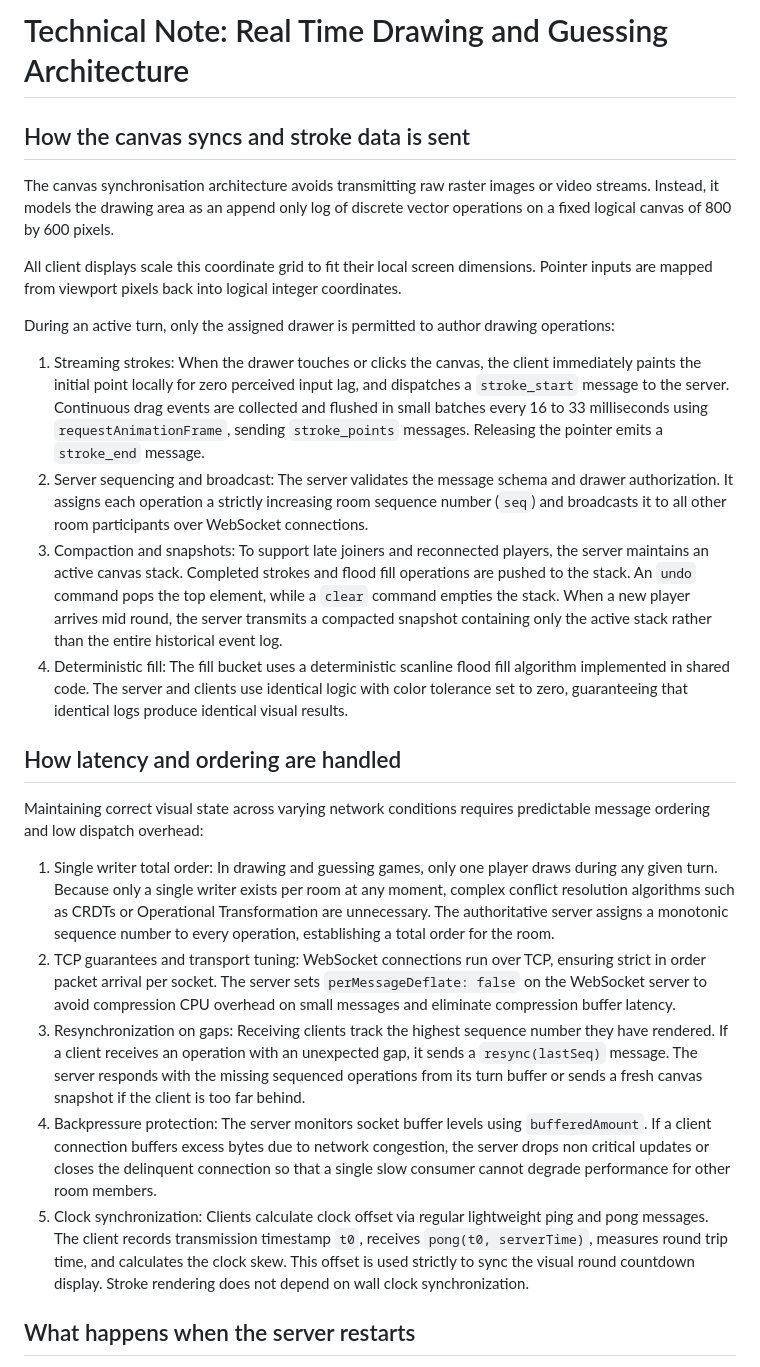
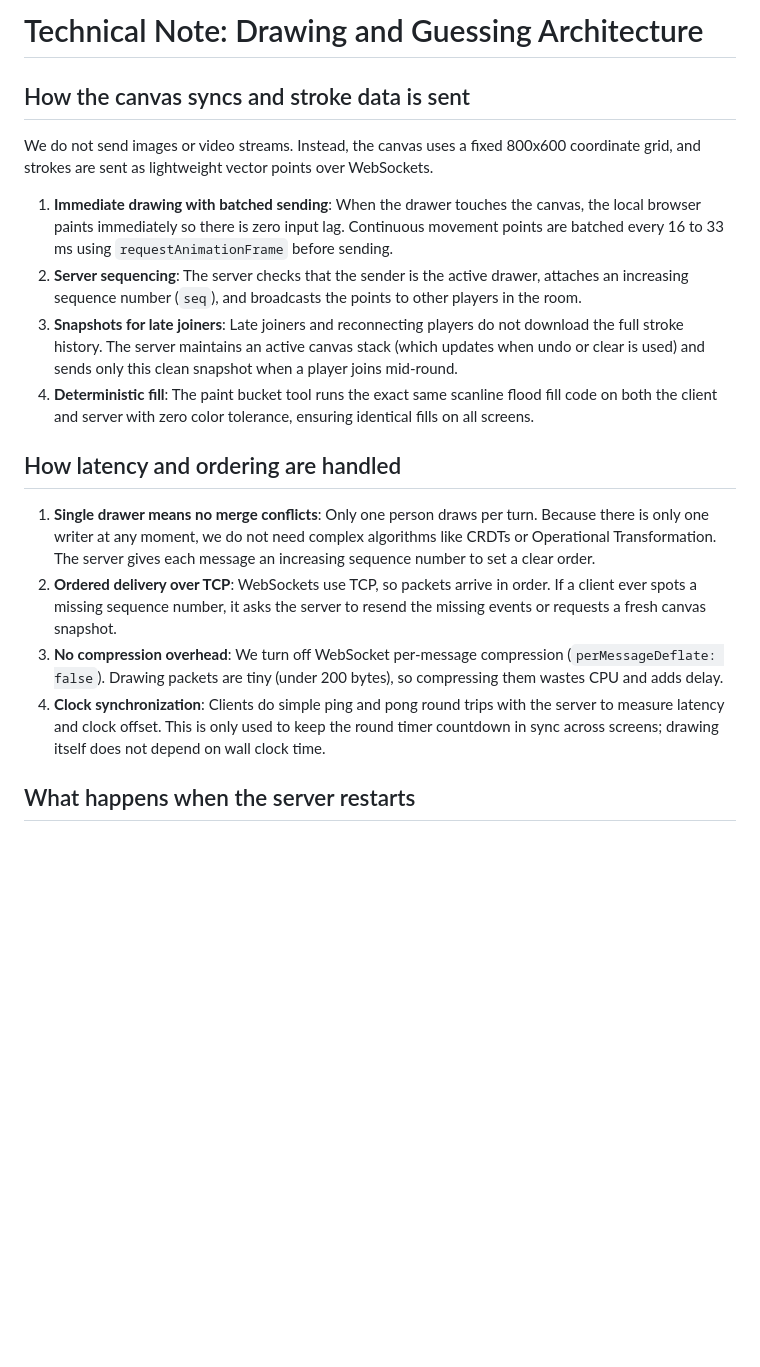
Before and after one commit to Thunder25Beast/scribble-clone, a Markdown page: NOTE.md, the part around one of its changes. Drawn GitHub-style; blank space fills up the shorter version.

```diff
--- a/NOTE.md
+++ b/NOTE.md
@@ -1,27 +1,20 @@
-# Technical Note: Real Time Drawing and Guessing Architecture
+# Technical Note: Drawing and Guessing Architecture
 
 ## How the canvas syncs and stroke data is sent
 
-The canvas synchronisation architecture avoids transmitting raw raster images or video streams. Instead, it models the drawing area as an append only log of discrete vector operations on a fixed logical canvas of 800 by 600 pixels.
+We do not send images or video streams. Instead, the canvas uses a fixed 800x600 coordinate grid, and strokes are sent as lightweight vector points over WebSockets.
 
-All client displays scale this coordinate grid to fit their local screen dimensions. Pointer inputs are mapped from viewport pixels back into logical integer coordinates.
-
-During an active turn, only the assigned drawer is permitted to author drawing operations:
-
-1. Streaming strokes: When the drawer touches or clicks the canvas, the client immediately paints the initial point locally for zero perceived input lag, and dispatches a `stroke_start` message to the server. Continuous drag events are collected and flushed in small batches every 16 to 33 milliseconds using `requestAnimationFrame`, sending `stroke_points` messages. Releasing the pointer emits a `stroke_end` message.
-2. Server sequencing and broadcast: The server validates the message schema and drawer authorization. It assigns each operation a strictly increasing room sequence number (`seq`) and broadcasts it to all other room participants over WebSocket connections.
-3. Compaction and snapshots: To support late joiners and reconnected players, the server maintains an active canvas stack. Completed strokes and flood fill operations are pushed to the stack. An `undo` command pops the top element, while a `clear` command empties the stack. When a new player arrives mid round, the server transmits a compacted snapshot containing only the active stack rather than the entire historical event log.
-4. Deterministic fill: The fill bucket uses a deterministic scanline flood fill algorithm implemented in shared code. The server and clients use identical logic with color tolerance set to zero, guaranteeing that identical logs produce identical visual results.
+1. **Immediate drawing with batched sending**: When the drawer touches the canvas, the local browser paints immediately so there is zero input lag. Continuous movement points are batched every 16 to 33 ms using `requestAnimationFrame` before sending.
+2. **Server sequencing**: The server checks that the sender is the active drawer, attaches an increasing sequence number (`seq`), and broadcasts the points to other players in the room.
+3. **Snapshots for late joiners**: Late joiners and reconnecting players do not download the full stroke history. The server maintains an active canvas stack (which updates when undo or clear is used) and sends only this clean snapshot when a player joins mid-round.
+4. **Deterministic fill**: The paint bucket tool runs the exact same scanline flood fill code on both the client and server with zero color tolerance, ensuring identical fills on all screens.
 
 ## How latency and ordering are handled
 
-Maintaining correct visual state across varying network conditions requires predictable message ordering and low dispatch overhead:
-
-1. Single writer total order: In drawing and guessing games, only one player draws during any given turn. Because only a single writer exists per room at any moment, complex conflict resolution algorithms such as CRDTs or Operational Transformation are unnecessary. The authoritative server assigns a monotonic sequence number to every operation, establishing a total order for the room.
-2. TCP guarantees and transport tuning: WebSocket connections run over TCP, ensuring strict in order packet arrival per socket. The server sets `perMessageDeflate: false` on the WebSocket server to avoid compression CPU overhead on small messages and eliminate compression buffer latency.
-3. Resynchronization on gaps: Receiving clients track the highest sequence number they have rendered. If a client receives an operation with an unexpected gap, it sends a `resync(lastSeq)` message. The server responds with the missing sequenced operations from its turn buffer or sends a fresh canvas snapshot if the client is too far behind.
-4. Backpressure protection: The server monitors socket buffer levels using `bufferedAmount`. If a client connection buffers excess bytes due to network congestion, the server drops non critical updates or closes the delinquent connection so that a single slow consumer cannot degrade performance for other room members.
-5. Clock synchronization: Clients calculate clock offset via regular lightweight ping and pong messages. The client records transmission timestamp `t0`, receives `pong(t0, serverTime)`, measures round trip time, and calculates the clock skew. This offset is used strictly to sync the visual round countdown display. Stroke rendering does not depend on wall clock synchronization.
+1. **Single drawer means no merge conflicts**: Only one person draws per turn. Because there is only one writer at any moment, we do not need complex algorithms like CRDTs or Operational Transformation. The server gives each message an increasing sequence number to set a clear order.
+2. **Ordered delivery over TCP**: WebSockets use TCP, so packets arrive in order. If a client ever spots a missing sequence number, it asks the server to resend the missing events or requests a fresh canvas snapshot.
+3. **No compression overhead**: We turn off WebSocket per-message compression (`perMessageDeflate: false`). Drawing packets are tiny (under 200 bytes), so compressing them wastes CPU and adds delay.
+4. **Clock synchronization**: Clients do simple ping and pong round trips with the server to measure latency and clock offset. This is only used to keep the round timer countdown in sync across screens; drawing itself does not depend on wall clock time.
 
 ## What happens when the server restarts
 
```
Also changed, not shown: other parts of NOTE.md (+15 -25 lines).
